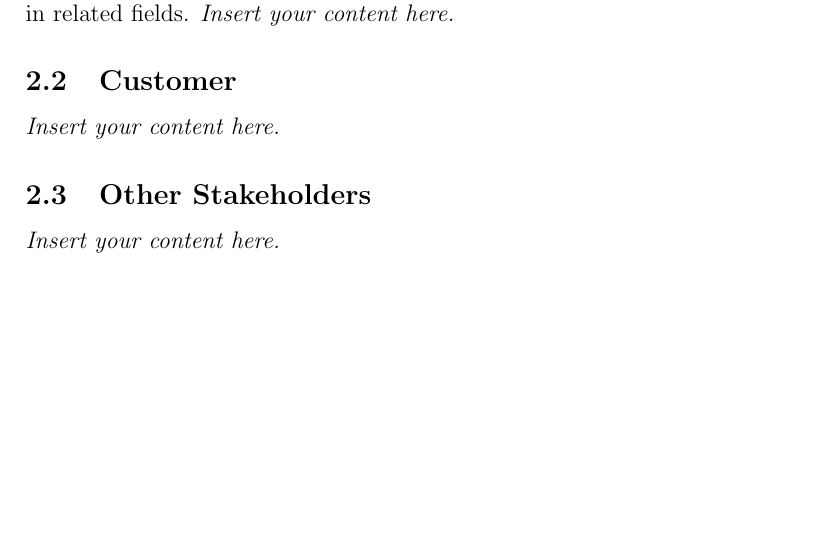
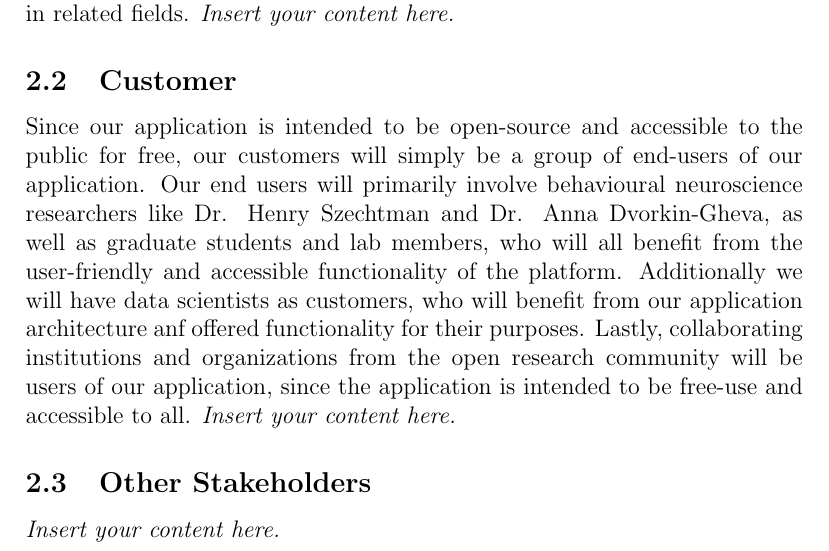
Before and after one commit to NathanPerry11/OCD-Rat-Infrastructure, a LaTeX document (docs/SRS-Volere/SRS.tex): part of page 8 of 20, cut so that both start at the same text, the shorter picture padded with empty space. Compiled offline with pdfLaTeX.

Commit message:
Added SRS 2.2 Customer #48

```diff
--- a/docs/SRS-Volere/SRS.tex
+++ b/docs/SRS-Volere/SRS.tex
@@ -97,6 +97,13 @@ were responsible for generating and depositing this data in the FRDR repository
 to drastically improve the availability of the vast data set they have created so that the trials they conducted can become useful to other students and academics in related fields.}
 \lips
 \subsection{Customer}
+
+\par{Since our application is intended to be open-source and accessible to the public for free, our customers will simply be a group of end-users
+of our application. Our end users will primarily involve behavioural neuroscience researchers like Dr. Henry Szechtman and Dr. Anna Dvorkin-Gheva,
+as well as graduate students and lab members, who will all benefit from the user-friendly and accessible functionality of the platform.
+Additionally we will have data scientists as customers, who will benefit from our application architecture anf offered functionality for
+their purposes. Lastly, collaborating institutions and organizations from the open research community will be users of our application,
+since the application is intended to be free-use and accessible to all.}
 \lips
 \subsection{Other Stakeholders}
 \lips
```
